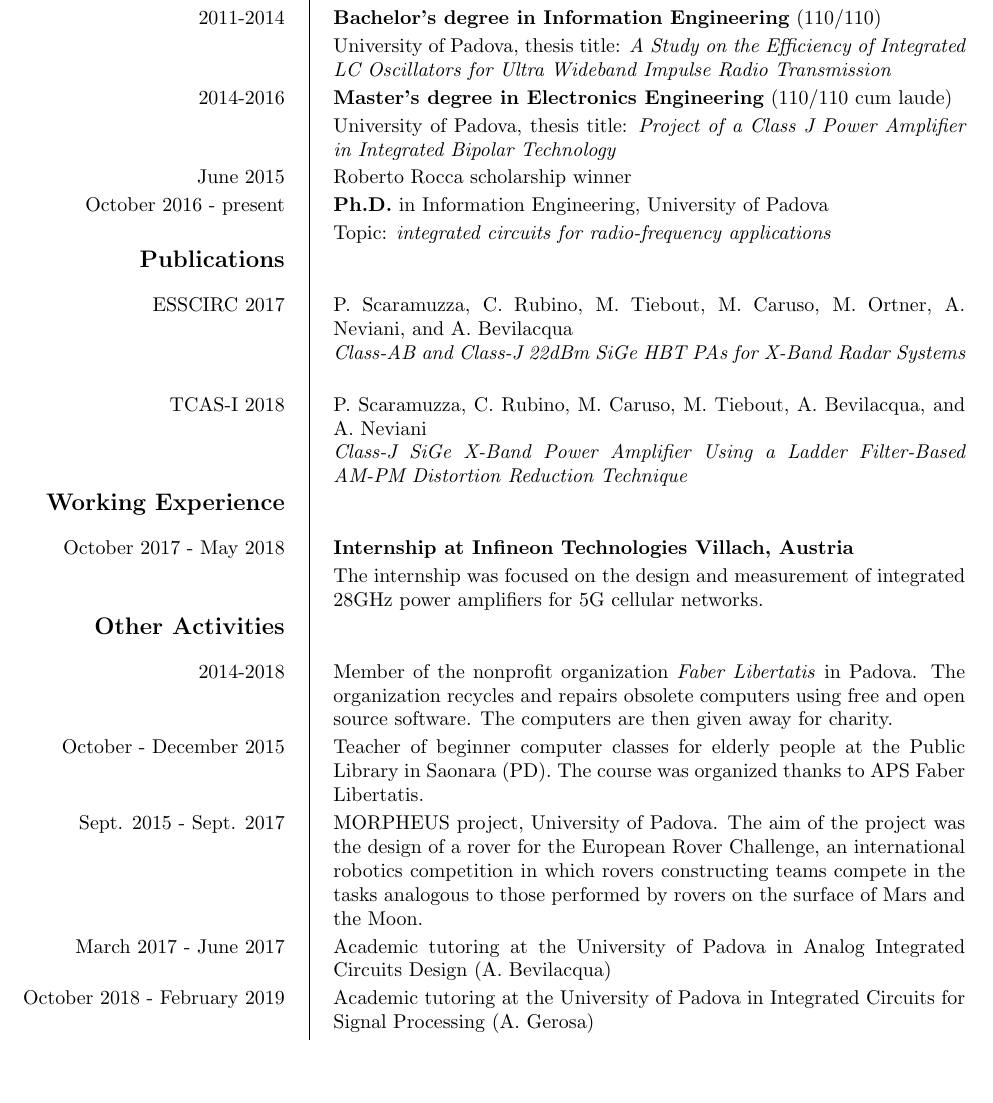
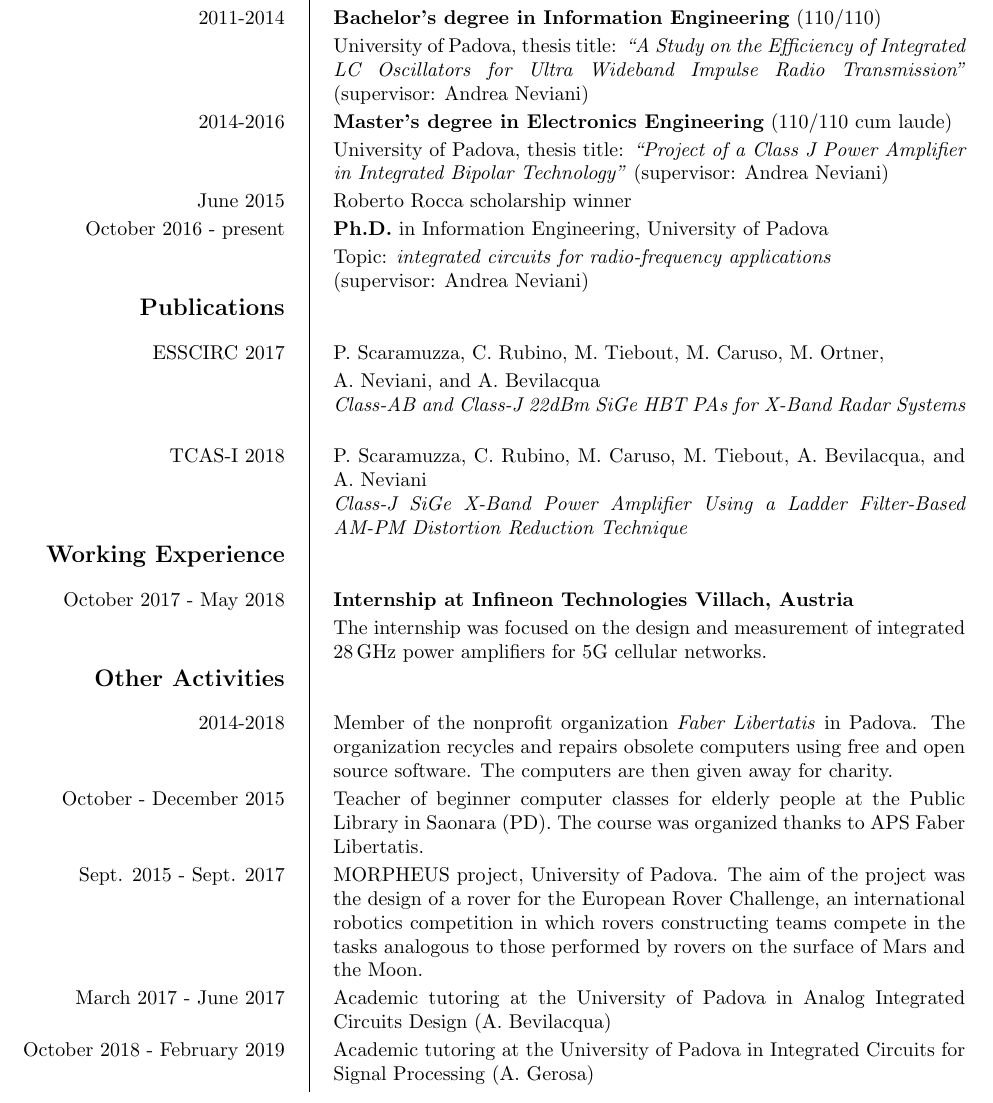
Before and after one commit to electricant/curriculum_vitae, a LaTeX CV (tex/curriculum-en.tex): part of page 1 of 2, cut so that both start at the same text, the shorter picture padded with empty space. Compiled offline with pdfLaTeX.

Commit message:
Minor tweaks

```diff
--- a/tex/curriculum-en.tex
+++ b/tex/curriculum-en.tex
@@ -33,20 +33,23 @@
 \ecvitem{2006-2011}{\textbf{Liceo Scientifico "Duca degli Abruzzi" in Gorizia}}
 \ecvitem{2011-2014}{\textbf{Bachelor's degree in Information Engineering}
 	(110/110)\\&
-	University of Padova, thesis title: \emph{A Study on the Efficiency of
-	Integrated LC Oscillators for Ultra Wideband Impulse Radio Transmission}}
+	University of Padova, thesis title: \emph{``A Study on the Efficiency of
+	Integrated LC Oscillators for Ultra Wideband Impulse Radio Transmission''}
+	(supervisor: Andrea Neviani)}
 \ecvitem{2014-2016}{\textbf{Master's degree in Electronics Engineering}
 	(110/110 cum laude)\\&
-	University of Padova, thesis title: \emph{Project of a Class J Power
-	Amplifier in Integrated Bipolar Technology}}
+	University of Padova, thesis title: \emph{``Project of a Class J Power
+	Amplifier in Integrated Bipolar Technology''}
+	(supervisor: Andrea Neviani)}
 \ecvitem{June 2015}{Roberto Rocca scholarship winner}
 \ecvitem{October 2016 - present}{\textbf{Ph.D.} in Information Engineering,
 	University of Padova\\&
-	Topic: \emph{integrated circuits for radio-frequency applications}}
+	Topic: \emph{integrated circuits for radio-frequency applications}\\&
+	(supervisor: Andrea Neviani)}
 
 \ecvsection{Publications}
 \ecvitem{ESSCIRC 2017}{P. Scaramuzza, C. Rubino, M. Tiebout, M. Caruso,
-	M. Ortner, A. Neviani, and A. Bevilacqua\\&
+	M. Ortner,\\& A. Neviani, and A. Bevilacqua\\&
 	\emph{Class-AB and Class-J 22dBm SiGe HBT PAs for X-Band Radar Systems}}
 \ecvitem{TCAS-I 2018}{P. Scaramuzza, C. Rubino, M. Caruso, M. Tiebout,
 	A. Bevilacqua, and A. Neviani\\&
@@ -57,7 +60,7 @@
 \ecvitem{October 2017 - May 2018}{\textbf{Internship at Infineon Technologies
 	Villach, Austria}}
 \ecvitem{}{The internship was focused on the design and measurement of
-	integrated 28GHz power amplifiers for 5G cellular networks.}
+	integrated 28\,GHz power amplifiers for 5G cellular networks.}
 
 \ecvsection{Other Activities}
 \ecvitem{2014-2018}{Member of the nonprofit organization
```
Also changed, not shown: curriculum-en.pdf.
